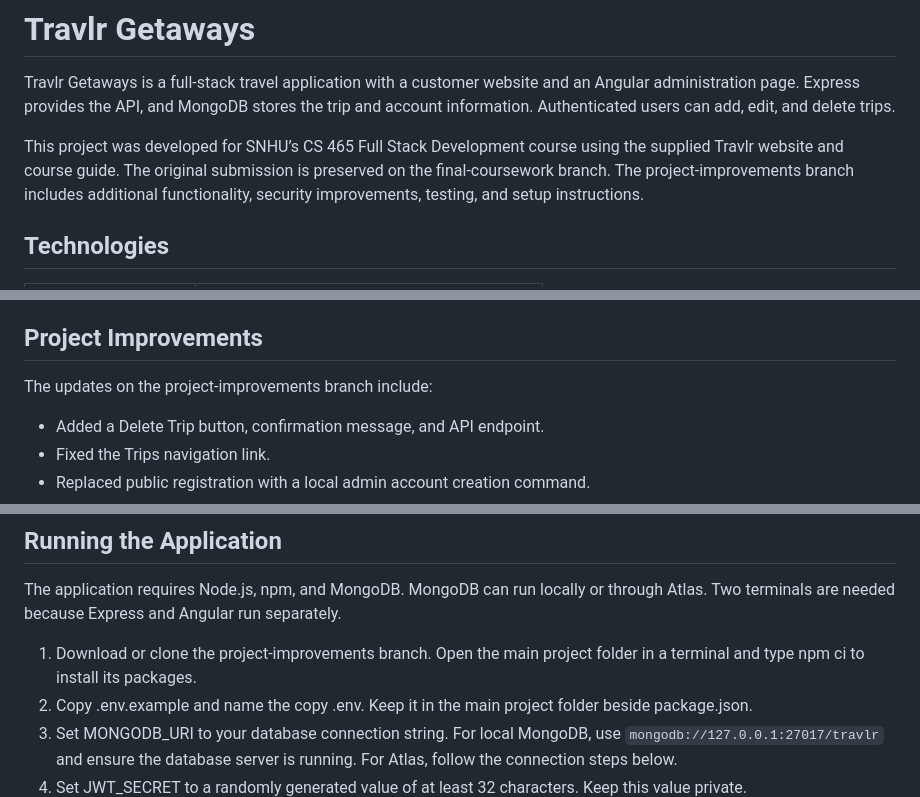
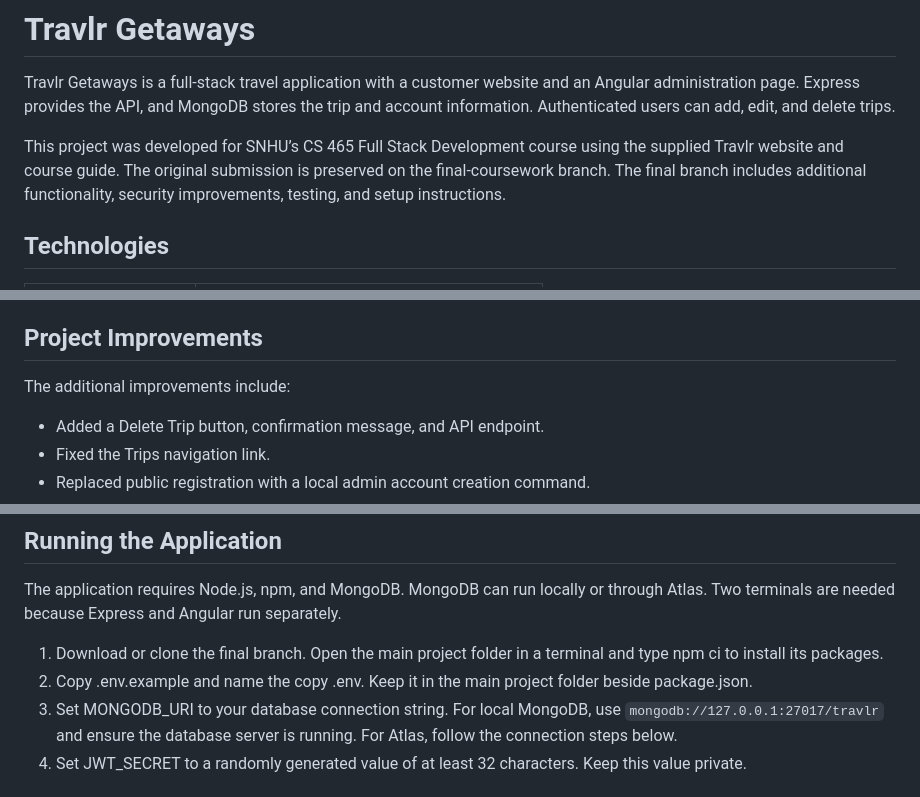
Before and after one commit to HolladaB/CS465-Travlr-Getaways, a Markdown page: README.md, 3 parts joined by grey strips. Rendered like a GitHub page.

Commit message:
Project Improvement: Update branch references

```diff
--- a/README.md
+++ b/README.md
@@ -2,7 +2,7 @@
 
 Travlr Getaways is a full-stack travel application with a customer website and an Angular administration page. Express provides the API, and MongoDB stores the trip and account information. Authenticated users can add, edit, and delete trips.
 
-This project was developed for SNHU’s CS 465 Full Stack Development course using the supplied Travlr website and course guide. The original submission is preserved on the final-coursework branch. The project-improvements branch includes additional functionality, security improvements, testing, and setup instructions.
+This project was developed for SNHU’s CS 465 Full Stack Development course using the supplied Travlr website and course guide. The original submission is preserved on the final-coursework branch. The final branch includes additional functionality, security improvements, testing, and setup instructions.
 
 ## Technologies
 
@@ -25,7 +25,7 @@ The original course screenshots show the development of the trip listing, Add Tr
 
 ## Project Improvements
 
-The updates on the project-improvements branch include:
+The additional improvements include:
 
 - Added a Delete Trip button, confirmation message, and API endpoint.
 - Fixed the Trips navigation link.
@@ -51,7 +51,7 @@ The updates on the project-improvements branch include:
 
 The application requires Node.js, npm, and MongoDB. MongoDB can run locally or through Atlas. Two terminals are needed because Express and Angular run separately.
 
-1. Download or clone the project-improvements branch. Open the main project folder in a terminal and type npm ci to install its packages.
+1. Download or clone the final branch. Open the main project folder in a terminal and type npm ci to install its packages.
 2. Copy .env.example and name the copy .env. Keep it in the main project folder beside package.json.
 3. Set MONGODB_URI to your database connection string. For local MongoDB, use `mongodb://127.0.0.1:27017/travlr` and ensure the database server is running. For Atlas, follow the connection steps below.
 4. Set JWT_SECRET to a randomly generated value of at least 32 characters. Keep this value private.
```
